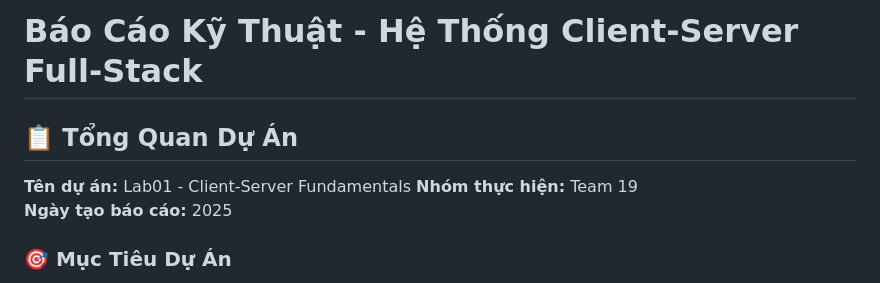
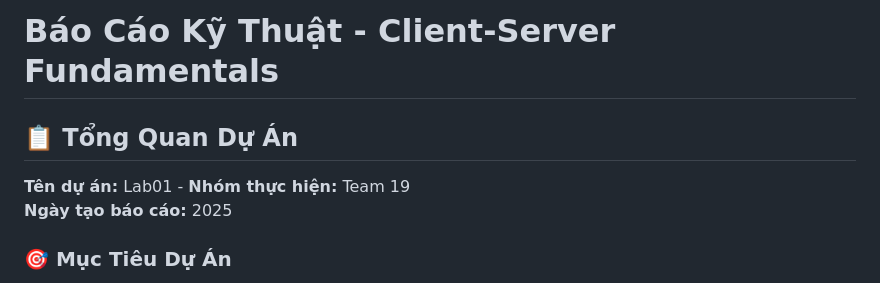
Before and after one commit to riold02/Lab1_Team19, a Markdown page: docs/technical-report.md, the part around the change. Rendered like a GitHub page.

Commit message:
add technical, presentation

```diff
--- a/docs/technical-report.md
+++ b/docs/technical-report.md
@@ -1,8 +1,8 @@
-# Báo Cáo Kỹ Thuật - Hệ Thống Client-Server Full-Stack
+# Báo Cáo Kỹ Thuật - Client-Server Fundamentals
 
 ## 📋 Tổng Quan Dự Án
 
-**Tên dự án:** Lab01 - Client-Server Fundamentals
+**Tên dự án:** Lab01 -
 **Nhóm thực hiện:** Team 19
 **Ngày tạo báo cáo:** 2025
 
```
